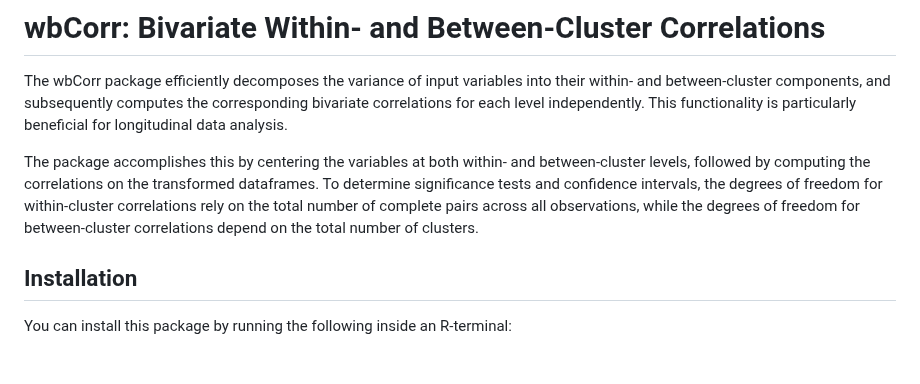
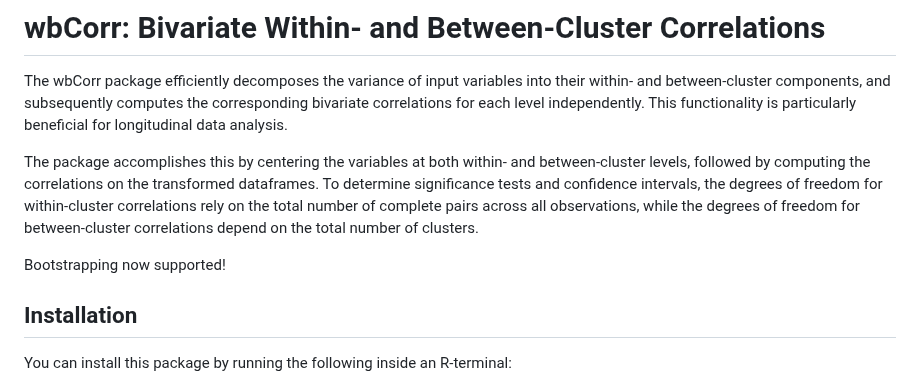
Before and after one commit to Pascal-Kueng/wbCorr, a Markdown page: README.md, the part around the change. GitHub-like rendering; blank space fills up the shorter version.

```diff
--- a/README.md
+++ b/README.md
@@ -3,6 +3,8 @@
 The wbCorr package efficiently decomposes the variance of input variables into their within- and between-cluster components, and subsequently computes the corresponding bivariate correlations for each level independently. This functionality is particularly beneficial for longitudinal data analysis.
 
 The package accomplishes this by centering the variables at both within- and between-cluster levels, followed by computing the correlations on the transformed dataframes. To determine significance tests and confidence intervals, the degrees of freedom for within-cluster correlations rely on the total number of complete pairs across all observations, while the degrees of freedom for between-cluster correlations depend on the total number of clusters.
+
+Bootstrapping now supported!
 
 ## Installation
 You can install this package by running the following inside an R-terminal:
```
